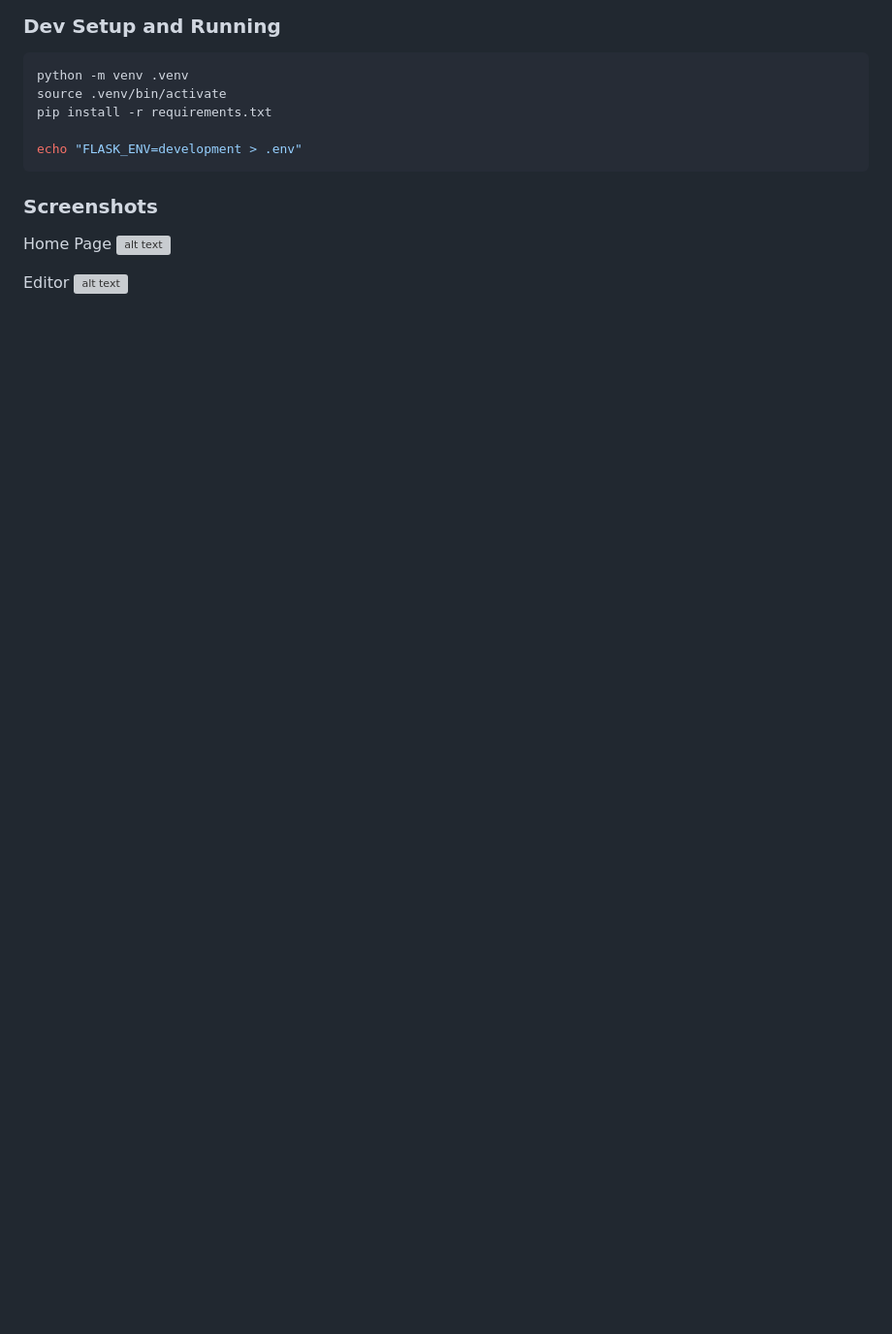
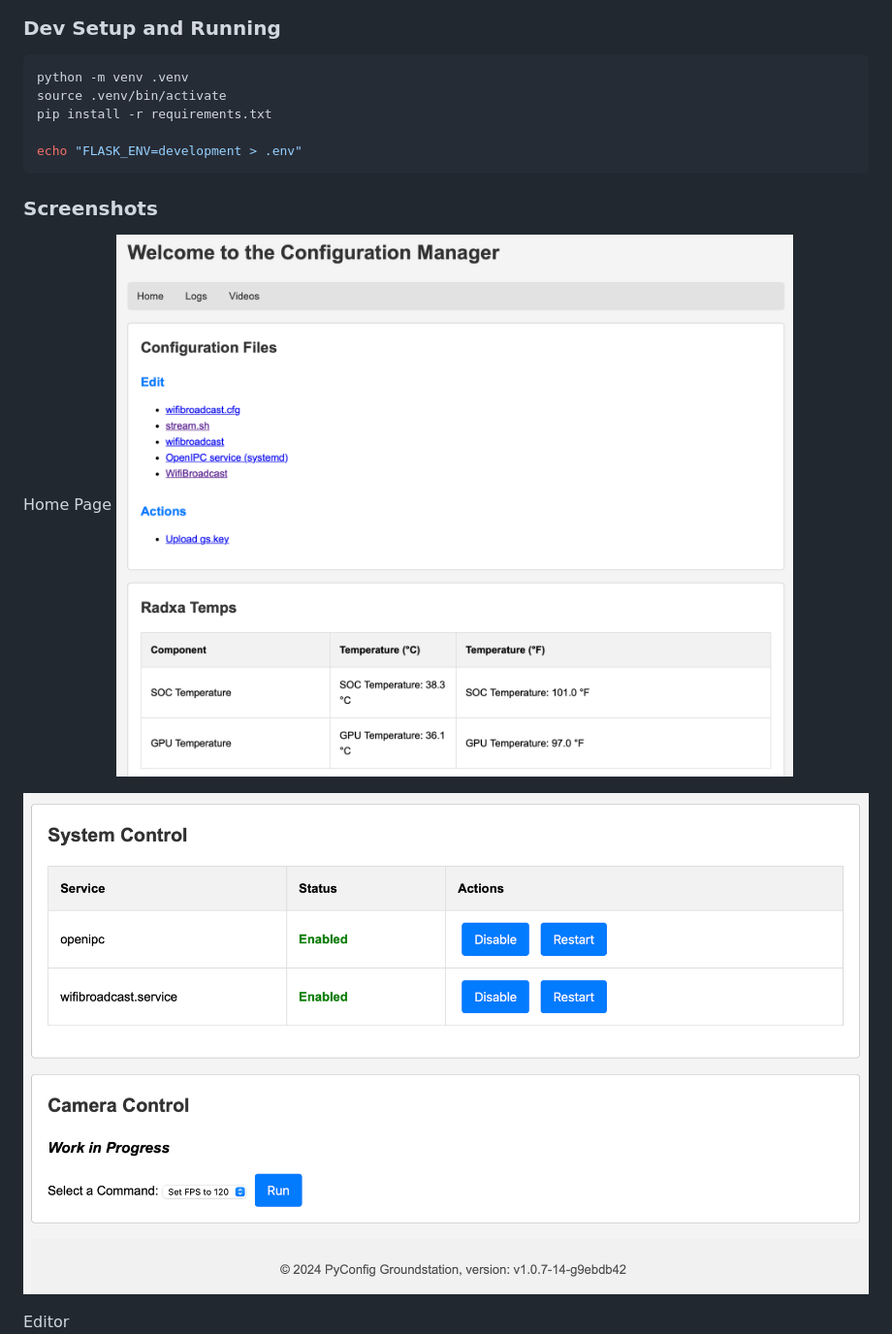
Before and after one commit to OpenIPC/improver, a Markdown page: README.md, the part around the change. Shown: that part at 97% size. Drawn GitHub-style; pictures changed too: images/home.png (added), images/home_bottom.png (added); blank space fills up the shorter version; grey boxes are pictures that could not be loaded.

Commit message:
add images

```diff
--- a/README.md
+++ b/README.md
@@ -36,6 +36,8 @@ echo "FLASK_ENV=development > .env"
 ### Screenshots
 Home Page
 ![alt text](images/home.png)
+
+![alt text](images/home_bottom.png)
 
 Editor
 ![alt text](images/editor.png)
```
Also changed, not shown: images/editor.png (added), images/journal.png (added), images/v_select.png (added), 6 other files.
